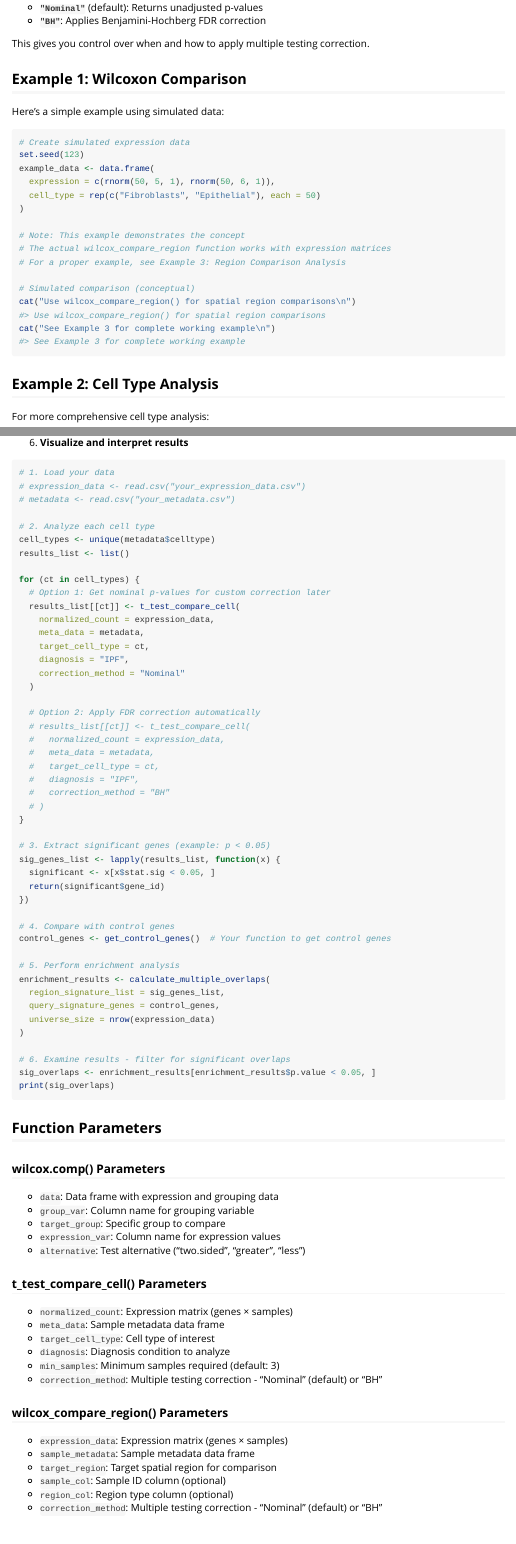
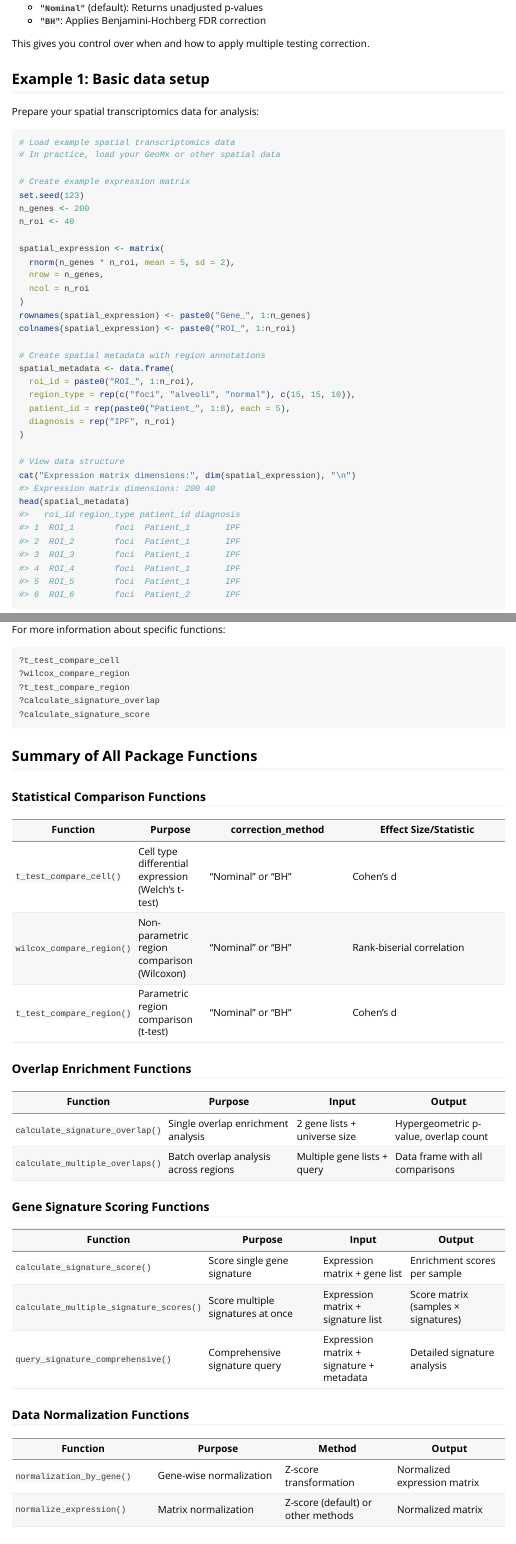
Before and after one commit to outobi/cell2spatial, an R Markdown document (vignettes/introduction.Rmd): the page in a window 1100 px wide, from 870 px down, and a second part further down, joined at a grey line. Rendered offline with R 4.5, knitr and Pandoc, with nearby package versions; some code elsewhere in the file could not run offline; long lines of code are wrapped.

Commit message:
Reorder vignette examples and add complete workflow (1-6)

````diff
--- a/vignettes/introduction.Rmd
+++ b/vignettes/introduction.Rmd
@@ -55,27 +55,39 @@ All statistical comparison functions support flexible multiple testing correctio
 
 This gives you control over when and how to apply multiple testing correction.
 
-## Example 1: Wilcoxon Comparison
+## Example 1: Basic data setup
 
-Here's a simple example using simulated data:
+Prepare your spatial transcriptomics data for analysis:
 
-```{r wilcox-example}
-# Create simulated expression data
+```{r data-setup}
+# Load example spatial transcriptomics data
+# In practice, load your GeoMx or other spatial data
+
+# Create example expression matrix
 set.seed(123)
-example_data <- data.frame(
-  expression = c(rnorm(50, 5, 1), rnorm(50, 6, 1)),
-  cell_type = rep(c("Fibroblasts", "Epithelial"), each = 50)
+n_genes <- 200
+n_roi <- 40
+
+spatial_expression <- matrix(
+  rnorm(n_genes * n_roi, mean = 5, sd = 2),
+  nrow = n_genes,
+  ncol = n_roi
+)
+rownames(spatial_expression) <- paste0("Gene_", 1:n_genes)
+colnames(spatial_expression) <- paste0("ROI_", 1:n_roi)
+
+# Create spatial metadata with region annotations
+spatial_metadata <- data.frame(
+  roi_id = paste0("ROI_", 1:n_roi),
+  region_type = rep(c("foci", "alveoli", "normal"), c(15, 15, 10)),
+  patient_id = rep(paste0("Patient_", 1:8), each = 5),
+  diagnosis = rep("IPF", n_roi)
 )
 
-# Note: This example demonstrates the concept
-# The actual wilcox_compare_region function works with expression matrices
-# For a proper example, see Example 3: Region Comparison Analysis
-
-# Simulated comparison (conceptual)
-cat("Use wilcox_compare_region() for spatial region comparisons\n")
-cat("See Example 3 for complete working example\n")
+# View data structure
+cat("Expression matrix dimensions:", dim(spatial_expression), "\n")
+head(spatial_metadata)
 ```
 
-## Example 2: Cell Type Analysis
+## Example 2: Region specific gene analysis
 
-For more comprehensive cell type analysis:
@@ -233 +280,0 @@ Here's a typical analysis workflow:
-6. **Visualize and interpret results**
@@ -236,51 +281,3 @@ Here's a typical analysis workflow:
-# 1. Load your data
-# expression_data <- read.csv("your_expression_data.csv")
-# metadata <- read.csv("your_metadata.csv")
-
-# 2. Analyze each cell type
-cell_types <- unique(metadata$celltype)
-results_list <- list()
-
-for (ct in cell_types) {
-  # Option 1: Get nominal p-values for custom correction later
-  results_list[[ct]] <- t_test_compare_cell(
-    normalized_count = expression_data,
-    meta_data = metadata,
-    target_cell_type = ct,
-    diagnosis = "IPF",
-    correction_method = "Nominal"
-  )
-
-  # Option 2: Apply FDR correction automatically
-  # results_list[[ct]] <- t_test_compare_cell(
-  #   normalized_count = expression_data,
-  #   meta_data = metadata,
-  #   target_cell_type = ct,
-  #   diagnosis = "IPF",
-  #   correction_method = "BH"
-  # )
-}
-
-# 3. Extract significant genes (example: p < 0.05)
-sig_genes_list <- lapply(results_list, function(x) {
-  significant <- x[x$stat.sig < 0.05, ]
-  return(significant$gene_id)
-})
-
-# 4. Compare with control genes
-control_genes <- get_control_genes()  # Your function to get control genes
-
-# 5. Perform enrichment analysis
-enrichment_results <- calculate_multiple_overlaps(
-  region_signature_list = sig_genes_list,
-  query_signature_genes = control_genes,
-  universe_size = nrow(expression_data)
-)
-
-# 6. Examine results - filter for significant overlaps
-sig_overlaps <- enrichment_results[enrichment_results$p.value < 0.05, ]
-print(sig_overlaps)
-```
 
 ## Function Parameters
 
````
Also changed, not shown: vignettes/introduction.Rmd (150 more changed lines).
